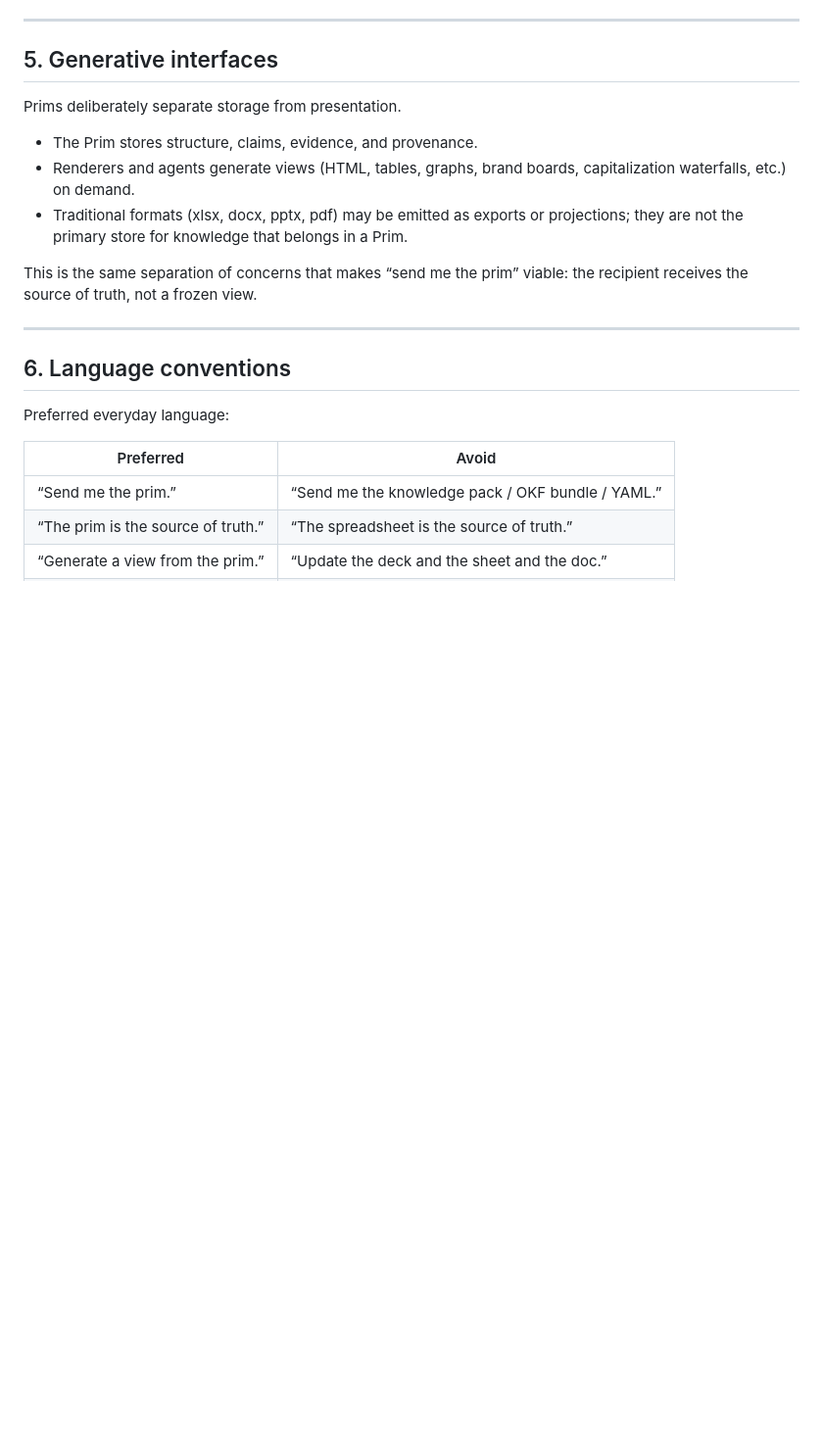
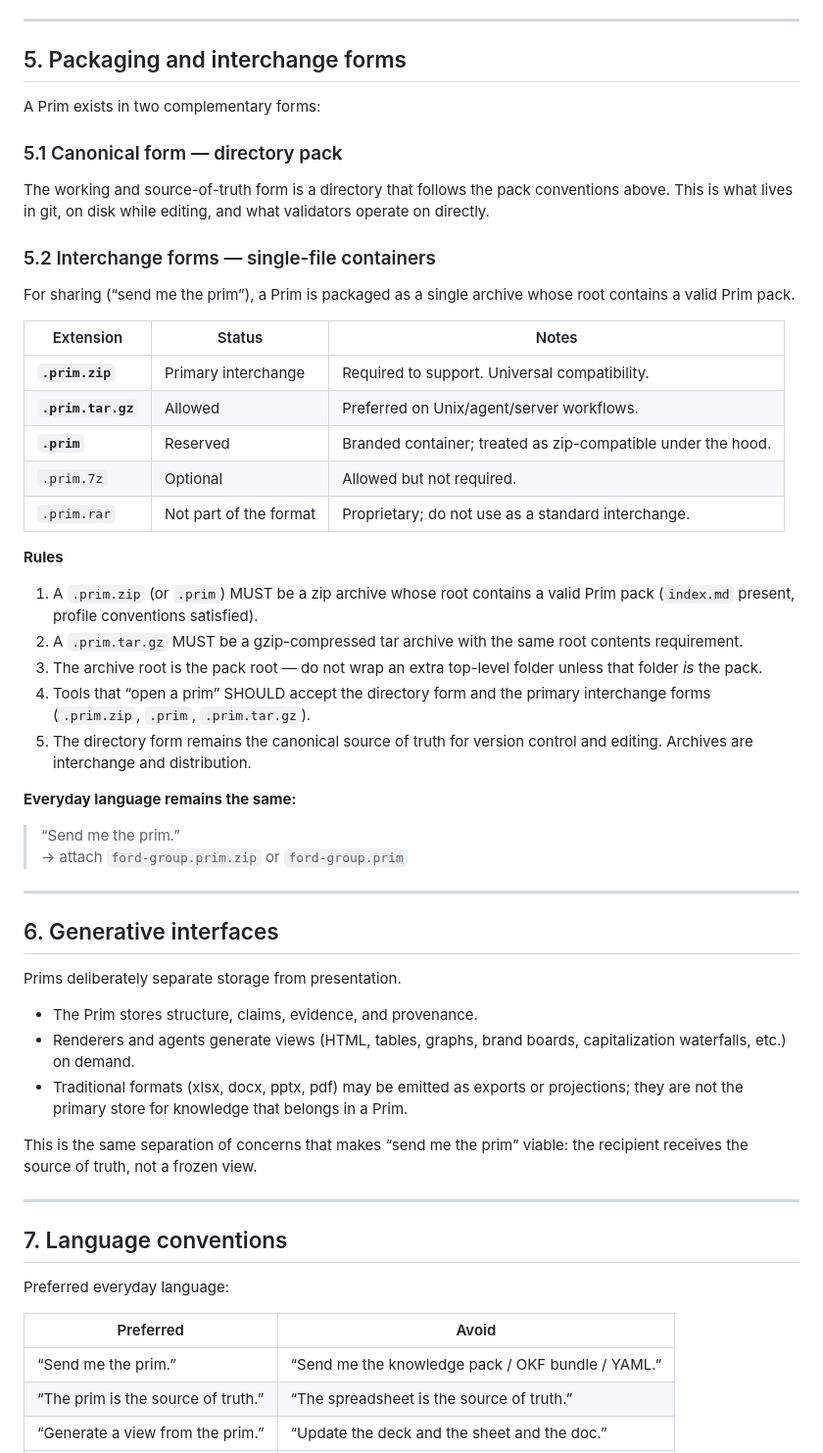
Before and after one commit to eidos-agi/prim, a Markdown page: SPEC.md, the part around one of its changes. Shown at 98% size. Rendered like a GitHub page; blank space fills up the shorter version.

```diff
--- a/SPEC.md
+++ b/SPEC.md
@@ -97,7 +97,42 @@ prim-pack/
 
 ---
 
-## 5. Generative interfaces
+## 5. Packaging and interchange forms
+
+A Prim exists in two complementary forms:
+
+### 5.1 Canonical form — directory pack
+
+The working and source-of-truth form is a directory that follows the pack conventions above. This is what lives in git, on disk while editing, and what validators operate on directly.
+
+### 5.2 Interchange forms — single-file containers
+
+For sharing (“send me the prim”), a Prim is packaged as a single archive whose root contains a valid Prim pack.
+
+| Extension | Status | Notes |
+|-----------|--------|-------|
+| **`.prim.zip`** | Primary interchange | Required to support. Universal compatibility. |
+| **`.prim.tar.gz`** | Allowed | Preferred on Unix/agent/server workflows. |
+| **`.prim`** | Reserved | Branded container; treated as zip-compatible under the hood. |
+| `.prim.7z` | Optional | Allowed but not required. |
+| `.prim.rar` | Not part of the format | Proprietary; do not use as a standard interchange. |
+
+**Rules**
+
+1. A `.prim.zip` (or `.prim`) MUST be a zip archive whose root contains a valid Prim pack (`index.md` present, profile conventions satisfied).
+2. A `.prim.tar.gz` MUST be a gzip-compressed tar archive with the same root contents requirement.
+3. The archive root is the pack root — do not wrap an extra top-level folder unless that folder *is* the pack.
+4. Tools that “open a prim” SHOULD accept the directory form and the primary interchange forms (`.prim.zip`, `.prim`, `.prim.tar.gz`).
+5. The directory form remains the canonical source of truth for version control and editing. Archives are interchange and distribution.
+
+**Everyday language remains the same:**
+
+> “Send me the prim.”
+> → attach `ford-group.prim.zip` or `ford-group.prim`
+
+---
+
+## 6. Generative interfaces
 
 Prims deliberately separate storage from presentation.
 
@@ -109,7 +144,7 @@ This is the same separation of concerns that makes “send me the prim” viable
 
 ---
 
-## 6. Language conventions
+## 7. Language conventions
 
 Preferred everyday language:
 
```
Also changed, not shown: other parts of SPEC.md (+2 -2 lines), README.md (+12 -0 lines).
